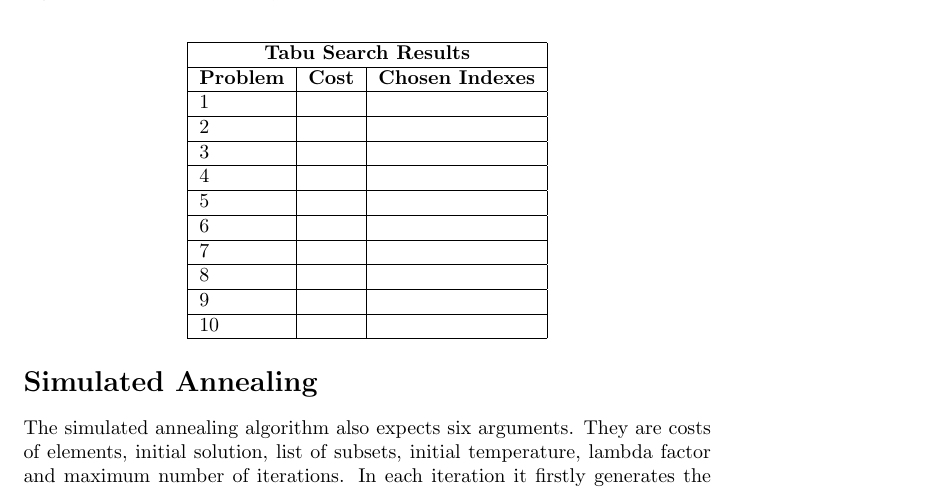
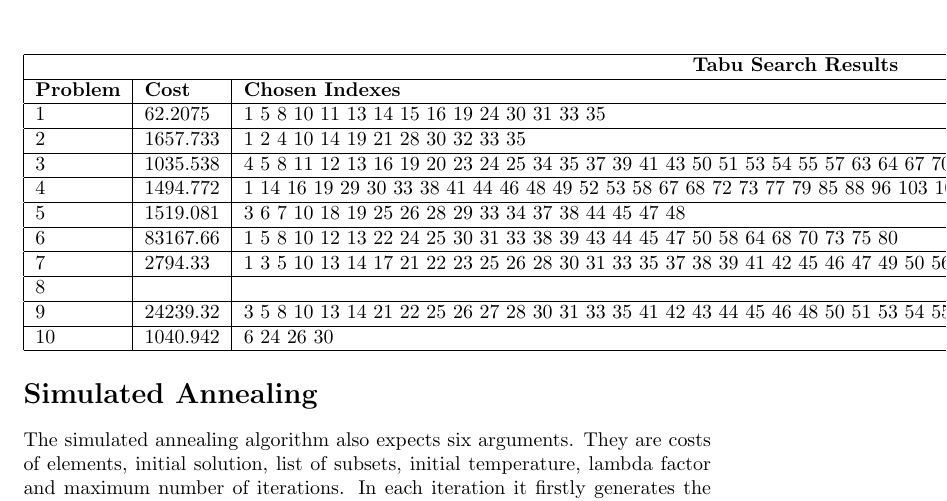
Before and after one commit to gapicare/aahps-assignment-5, a LaTeX problem sheet (assignment5-reprot.tex): part of page 3 of 4, cut so that both start at the same text. Compiled offline with pdfLaTeX.

Commit message:
Results for tabu search

```diff
--- a/assignment5-reprot.tex
+++ b/assignment5-reprot.tex
@@ -72,16 +72,16 @@
 				\multicolumn{3}{ |c| }{\textbf{Tabu Search Results}} \\
 				\hline
 				\textbf{Problem} & \textbf{Cost} & \textbf{Chosen Indexes} \\ \hline
-				1 & & \\ \hline
-				2 & & \\ \hline
-				3 & & \\ \hline
-				4 & & \\ \hline
-				5 & & \\ \hline
-				6 & & \\ \hline
-				7 & & \\ \hline
+				1 & 62.2075 & 1  5  8 10 11 13 14 15 16 19 24 30 31 33 35 \\ \hline
+				2 & 1657.733 & 1  2  4 10 14 19 21 28 30 32 33 35 \\ \hline
+				3 & 1035.538  & 4  5  8 11 12 13 16 19 20 23 24 25 34 35 37 39 41 43 50 51 53 54 55 57 63 64 67 70 \\ \hline
+				4 & 1494.772 & 1  14  16  19  29  30  33  38  41  44  46  48  49  52  53  58  67  68 72  73  77  79  85  88  96 103 106 109 115 117 118 124 125 128 130 132 134 135 137 \\ \hline
+				5 & 1519.081 & 3  6  7 10 18 19 25 26 28 29 33 34 37 38 44 45 47 48 \\ \hline
+				6 & 83167.66 & 1  5  8 10 12 13 22 24 25 30 31 33 38 39 43 44 45 47 50 58 64 68 70 73 75 80 \\ \hline
+				7 & 2794.33 & 1   3   5  10  13  14  17  21  22  23  25  26  28  30  31  33  35  37 38  39  41  42  45  46  47  49  50  56  65  66  68  70  78  83  84  85 86  87  89  93  95  97  98 100 101 102 103 \\ \hline
 				8 & & \\ \hline
-				9 & & \\ \hline
-				10 & & \\ \hline
+				9 & 24239.32 & 3   5   8  10  13  14  21  22  25  26  27  28  30  31  33  35  41  42 43  44  45  46  48  50  51  53  54  55  57  60  63  64  65  66  67  72 73  78  79  80  84  85  86  87  88  96  98  99 101 103 \\ \hline
+				10 & 1040.942 & 6 24 26 30 \\ \hline
 			\end{tabular}
 		\end{center}
 
```
